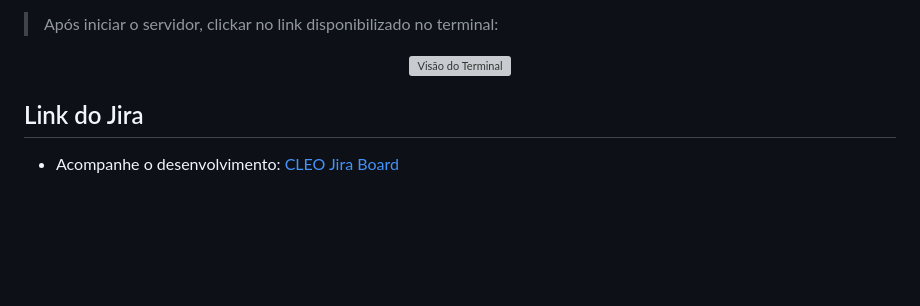
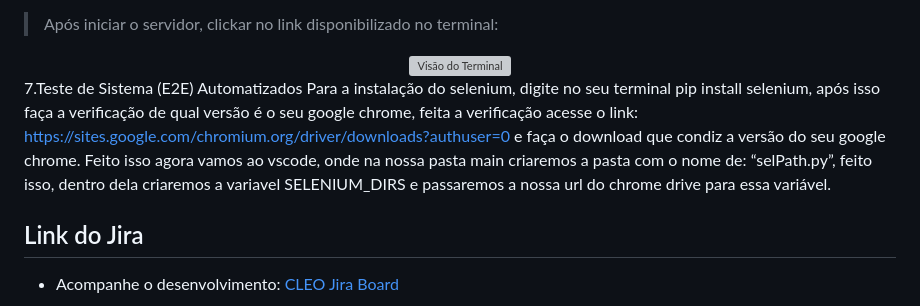
Before and after one commit to theomilll/CLEO, a Markdown page: README.md, the part around the change. GitHub-like rendering; blank space fills up the shorter version; grey boxes are pictures that could not be loaded.

```diff
--- a/README.md
+++ b/README.md
@@ -39,6 +39,10 @@
   <img src="https://user-images.githubusercontent.com/108446826/232560661-522de845-7aa1-425b-93cd-7526af1a3bcb.png" title="Visão do Terminal" alt="Visão do Terminal" width="500px"/>
  </div>
 
+7.Teste de Sistema (E2E) Automatizados
+	Para a instalação do selenium, digite no seu terminal pip install selenium, após isso faça a verificação de qual versão é o seu google chrome, feita a verificação acesse o link: https://sites.google.com/chromium.org/driver/downloads?authuser=0
+e faça o download que condiz a versão do seu google chrome. Feito isso agora vamos ao vscode, onde na nossa pasta main criaremos a pasta com o nome de: “selPath.py”, feito isso, dentro dela criaremos a variavel SELENIUM_DIRS e passaremos a nossa url do chrome drive para essa variável.
+
 ## Link do Jira
 - Acompanhe o desenvolvimento: <a href="https://mffbm.atlassian.net/jira/software/projects/FDS/boards/1">CLEO Jira Board</a>
 
```
